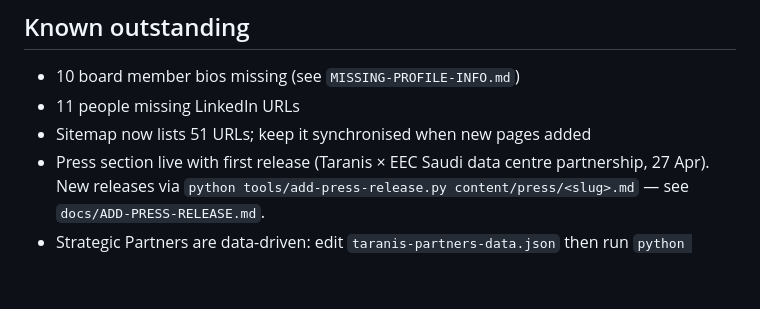
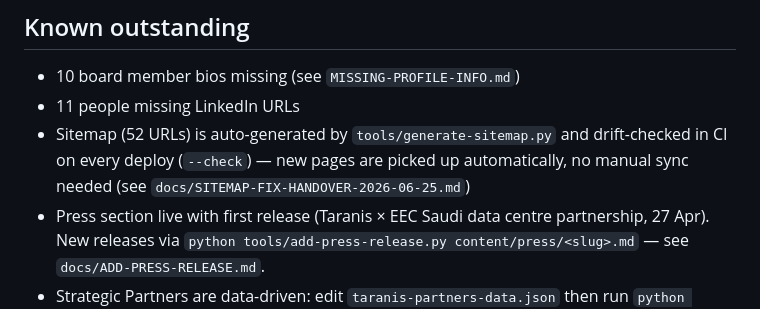
Before and after one commit to Walkerma75/taraniscapital-website, a Markdown page: CLAUDE.md, the part around the change. GitHub-like rendering; blank space fills up the shorter version.

Commit message:
docs: update CLAUDE.md sitemap note (auto-generated, 52 URLs)
The "51 URLs; keep it synchronised when new pages added" note was stale.
The sitemap is now a deterministic generator output (52 URLs) with a CI
drift-check, so it self-updates and needs no manual sync.

Co-Authored-By: Claude Opus 4.8 <noreply@anthropic.com>

```diff
--- a/CLAUDE.md
+++ b/CLAUDE.md
@@ -94,7 +94,7 @@ There is no build step — the site deploys as-is.
 
 - 10 board member bios missing (see `MISSING-PROFILE-INFO.md`)
 - 11 people missing LinkedIn URLs
-- Sitemap now lists 51 URLs; keep it synchronised when new pages added
+- Sitemap (52 URLs) is auto-generated by `tools/generate-sitemap.py` and drift-checked in CI on every deploy (`--check`) — new pages are picked up automatically, no manual sync needed (see `docs/SITEMAP-FIX-HANDOVER-2026-06-25.md`)
 - Press section live with first release (Taranis × EEC Saudi data centre partnership, 27 Apr). New releases via `python tools/add-press-release.py content/press/<slug>.md` — see `docs/ADD-PRESS-RELEASE.md`.
 - Strategic Partners are data-driven: edit `taranis-partners-data.json` then run `python tools/build-partners.py` to regenerate cards on who-we-are + the 5 fund subdomains — see `docs/MANAGE-PARTNERS.md`. No Drive sync yet; the JSON is hand-edited (source of truth). Ordering rule: Disrupts Media brand first, then alphabetical.
 - Fund team cards (the per-fund subdomain Team & Advisers sections) are data-driven: edit `taranis-fund-teams.json` then run `python tools/build-people.py` to regenerate the section-aware cards on the 5 fund subdomains — see `docs/MANAGE-PEOPLE-TEAMS.md`. The roster is hand-edited (source of truth) for sections/order/titles; identity (name, image, bio) resolves from `taranis-people-data.json` by slug. The directory's per-fund `role` **and** `bio` fields are stale and deliberately not driven from (bios drifted on ~31 cards, carried as roster overrides) — back-fill-or-retire is a separate decision. `who-we-are.html` is out of scope (different card structure, already in sync). Phase 2 (the editorial title canon) is a separate brief.
```
